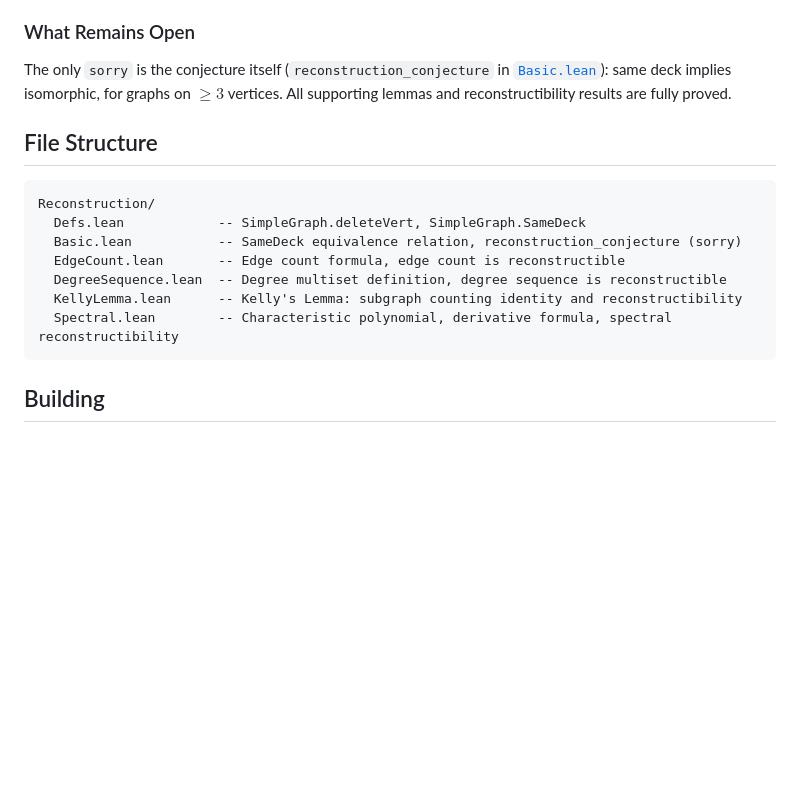
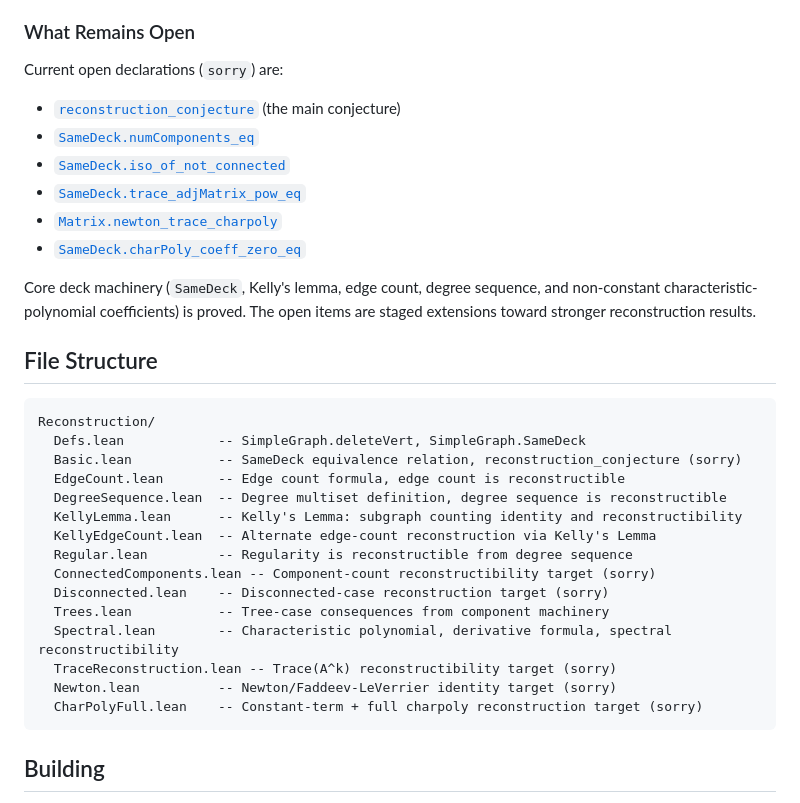
Before and after one commit to SamuelSchlesinger/reconstruction-conjecture, a Markdown page: README.md, the part around the change. GitHub-like rendering; blank space fills up the shorter version.

Commit message:
Clarify open proof targets in README

````diff
--- a/README.md
+++ b/README.md
@@ -76,10 +76,18 @@ determination" is where the difficulty lies.
 
 ### What Remains Open
 
-The only `sorry` is the conjecture itself (`reconstruction_conjecture` in
-[`Basic.lean`](Reconstruction/Basic.lean)): same deck implies isomorphic,
-for graphs on $\geq 3$ vertices. All supporting lemmas and reconstructibility
-results are fully proved.
+Current open declarations (`sorry`) are:
+
+- [`reconstruction_conjecture`](Reconstruction/Basic.lean) (the main conjecture)
+- [`SameDeck.numComponents_eq`](Reconstruction/ConnectedComponents.lean)
+- [`SameDeck.iso_of_not_connected`](Reconstruction/Disconnected.lean)
+- [`SameDeck.trace_adjMatrix_pow_eq`](Reconstruction/TraceReconstruction.lean)
+- [`Matrix.newton_trace_charpoly`](Reconstruction/Newton.lean)
+- [`SameDeck.charPoly_coeff_zero_eq`](Reconstruction/CharPolyFull.lean)
+
+Core deck machinery (`SameDeck`, Kelly's lemma, edge count, degree sequence,
+and non-constant characteristic-polynomial coefficients) is proved. The open
+items are staged extensions toward stronger reconstruction results.
 
 ## File Structure
 
@@ -90,7 +98,15 @@ Reconstruction/
   EdgeCount.lean       -- Edge count formula, edge count is reconstructible
   DegreeSequence.lean  -- Degree multiset definition, degree sequence is reconstructible
   KellyLemma.lean      -- Kelly's Lemma: subgraph counting identity and reconstructibility
+  KellyEdgeCount.lean  -- Alternate edge-count reconstruction via Kelly's Lemma
+  Regular.lean         -- Regularity is reconstructible from degree sequence
+  ConnectedComponents.lean -- Component-count reconstructibility target (sorry)
+  Disconnected.lean    -- Disconnected-case reconstruction target (sorry)
+  Trees.lean           -- Tree-case consequences from component machinery
   Spectral.lean        -- Characteristic polynomial, derivative formula, spectral reconstructibility
+  TraceReconstruction.lean -- Trace(A^k) reconstructibility target (sorry)
+  Newton.lean          -- Newton/Faddeev-LeVerrier identity target (sorry)
+  CharPolyFull.lean    -- Constant-term + full charpoly reconstruction target (sorry)
 ```
 
 ## Building
````
